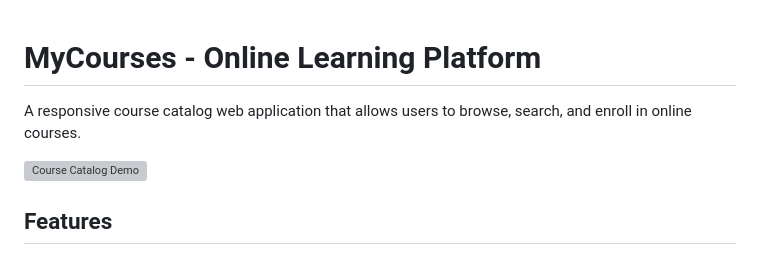
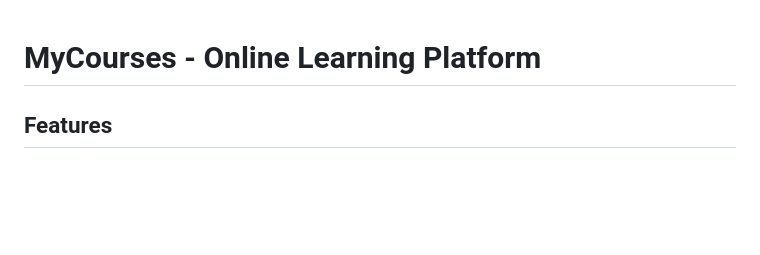
Before and after one commit to HasanSalamee/course-catalog, a Markdown page: README.md, the part around the change. GitHub-like rendering; blank space fills up the shorter version; grey boxes are pictures that could not be loaded.

```diff
--- a/README.md
+++ b/README.md
@@ -1,8 +1,4 @@
 # MyCourses - Online Learning Platform
-
-A responsive course catalog web application that allows users to browse, search, and enroll in online courses.
-
-![Course Catalog Demo](https://via.placeholder.com/800x400/667eea/ffffff?text=MyCourses+Demo)
 
 ## Features
 
```
